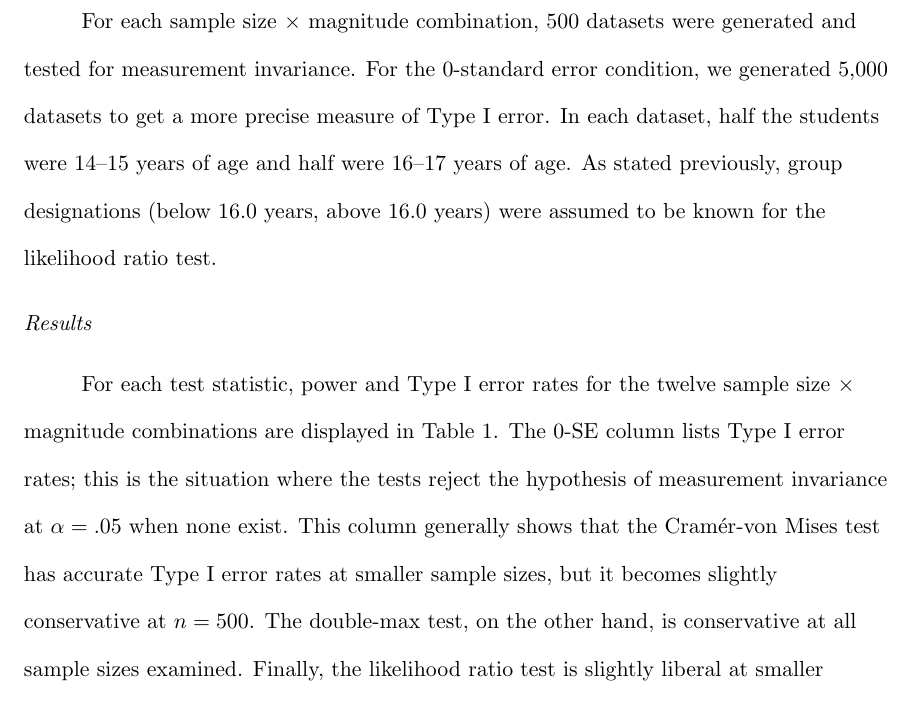
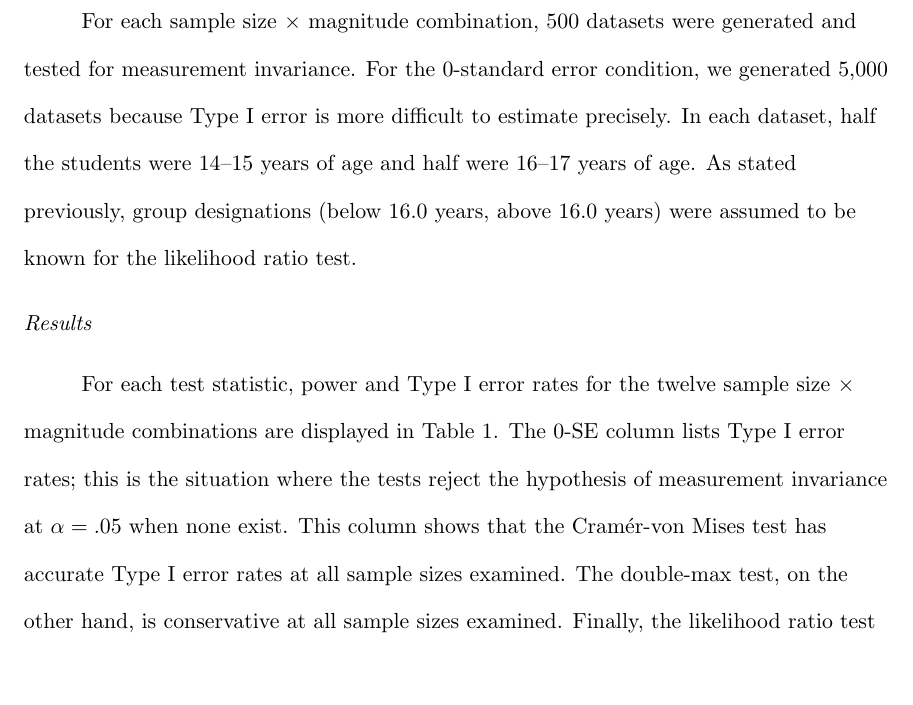
Before and after one commit to r-forge/semtools, a LaTeX paper (MIpaper/par_instable.tex): part of page 19 of 36, cut so that both start at the same text, the shorter picture padded with empty space. Compiled offline with pdfLaTeX.

Commit message:
Updated Type I error rates in simulation
git-svn-id: svn://svn.r-forge.r-project.org/svnroot/semtools@11 edb9625f-4e0d-4859-8d74-9fd3b1da38cb

```diff
--- a/MIpaper/par_instable.tex
+++ b/MIpaper/par_instable.tex
@@ -770,8 +770,9 @@ used to study Type I error rate.
 For each sample size $\times$
 magnitude combination, 500 datasets were generated and tested for
 measurement invariance.  For the 0-standard error condition, we
-generated 5,000 datasets to get a more precise measure of Type I
-error.  In each dataset, half the students were 14--15
+generated 5,000 datasets because Type I
+error is more difficult to estimate precisely.  In each dataset, half the
+students were 14--15
 years of age and half were 16--17 years of age.  As stated previously,
 group
 designations (below 16.0 years, above 16.0 years) were assumed to be
@@ -784,10 +785,10 @@ For each test statistic, power and Type I error rates for the twelve
 sample size $\times$ magnitude combinations are displayed in
 Table~\ref{tab:sim1}.  The 0-SE column lists Type I error rates; this
 is the situation where the tests reject the hypothesis of measurement
-invariance at $\alpha=.05$ when none exist.  This column generally
+invariance at $\alpha=.05$ when none exist.  This column
 shows that the Cram\'{e}r-von Mises test has accurate Type I error
-rates at smaller sample sizes, but it becomes slightly conservative at
-$n=500$.  The double-max test, on the other hand, is conservative at
+rates at all sample sizes examined.
+The double-max test, on the other hand, is conservative at
 all sample sizes examined.  Finally, the likelihood ratio test is
 slightly liberal at smaller sample sizes, with Type I error rates of
 .07 and .06 at $n=100$ and $200$, respectively.  Type I error for the
```
Also changed, not shown: MIpaper/par_instable.tex (6 more changed lines).
